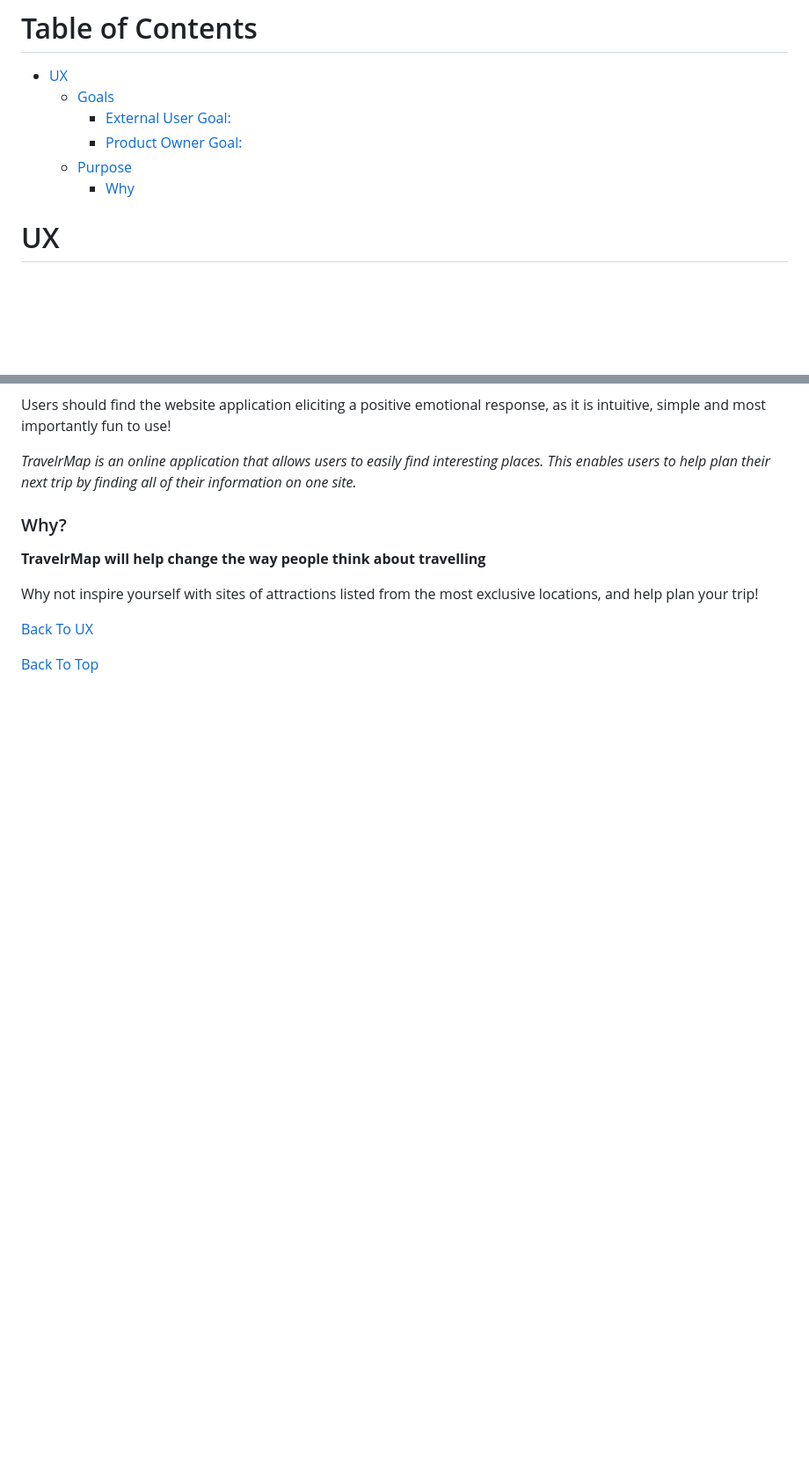
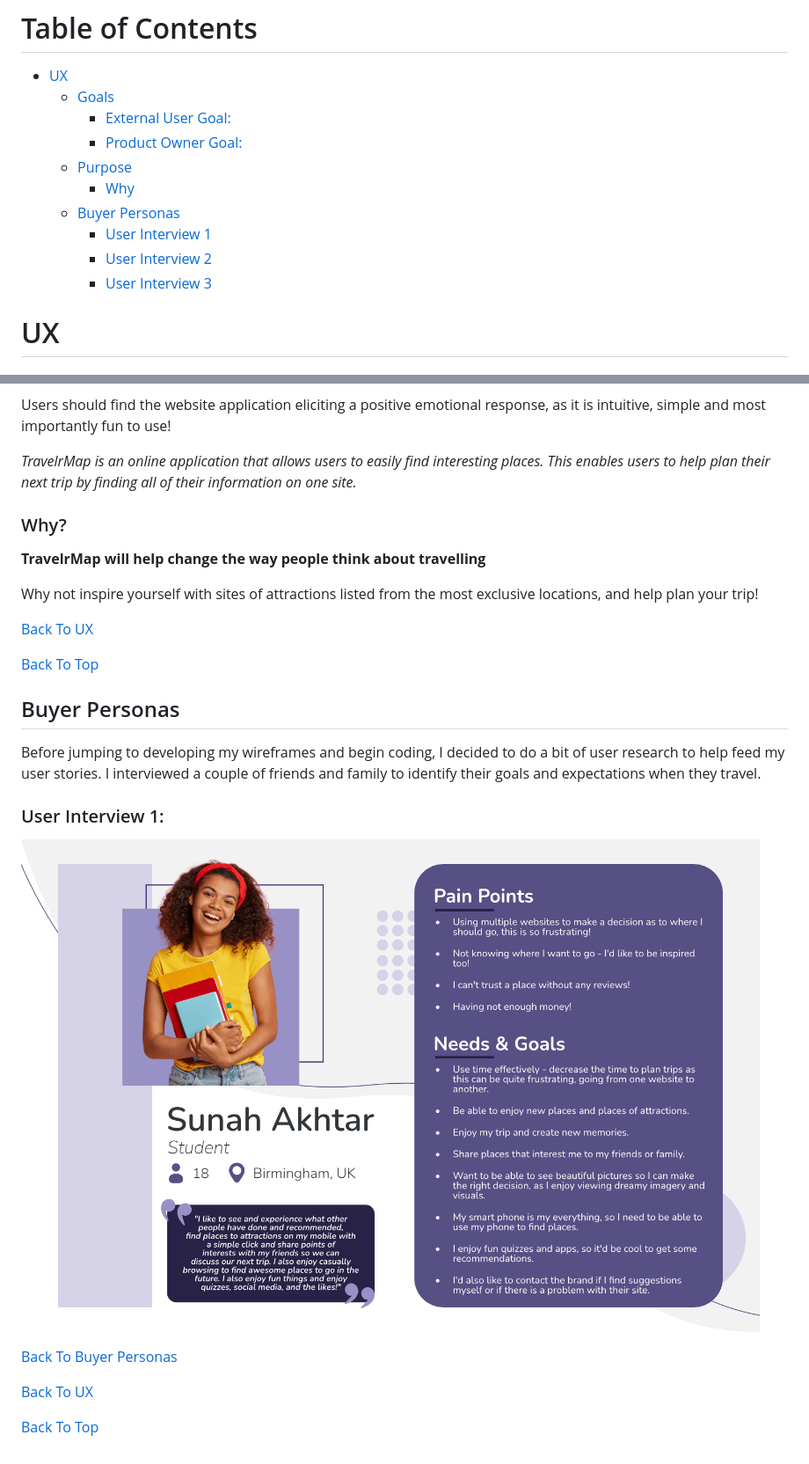
Before and after one commit to CodeSonia/travelrMap, a Markdown page: README.md, 2 parts joined by grey strips. Shown: that part at 88% size. Rendered like a GitHub page; pictures changed too: assets/readme_images/user_interview_1.png (added); blank space fills up the shorter version.

Commit message:
Docs: added interview 1 to buyer personas section

```diff
--- a/README.md
+++ b/README.md
@@ -10,6 +10,10 @@
     * [Product Owner Goal:](#product-owner-goal)
   * [Purpose](#purpose)
     * [Why](#why)
+  * [Buyer Personas](#buyer-personas)
+    * [User Interview 1](#user-interview-1)
+    * [User Interview 2](#user-interview-2)
+    * [User Interview 3](#user-interview-3)
 
 # UX
 ## Goals
@@ -39,3 +43,16 @@ Why not inspire yourself with sites of attractions listed from the most exclusiv
 [Back To UX](#ux)
 
 [Back To Top](#travelrmap)
+
+## Buyer Personas
+
+Before jumping to developing my wireframes and begin coding, I decided to do a bit of user research to help feed my user stories. I interviewed a couple of friends and family to identify their goals and expectations when they travel.
+
+### User Interview 1:
+![User Interview 1](assets/readme_images/user_interview_1.png)
+
+[Back To Buyer Personas](#buyer-personas)
+
+[Back To UX](#ux)
+
+[Back To Top](#travelrmap)
```
Also changed, not shown: other parts of README.md (+1 -1 lines), assets/readme_images/travel_made_easy.png (renamed from assets/images/travel_made_easy.png).
